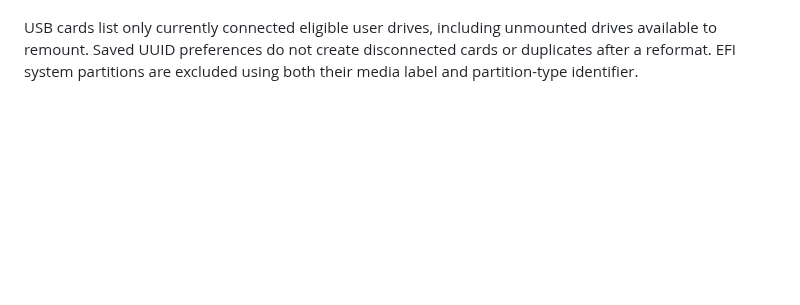
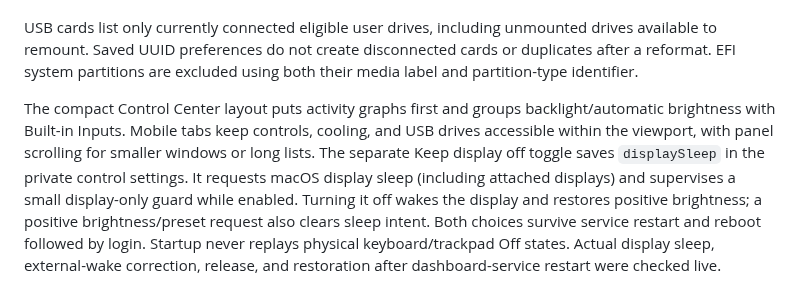
Before and after one commit to polors2/mac-control, a Markdown page: docs/REFERENCE.md, the part around one of its changes. GitHub-like rendering; blank space fills up the shorter version.

```diff
--- a/docs/REFERENCE.md
+++ b/docs/REFERENCE.md
@@ -156,3 +156,5 @@ See `THIRD_PARTY_NOTICES.md` for AppleSMC protocol/sensor references adapted fro
 Selected display brightness/Off, keyboard backlight/auto mode, sound level/mute, fan mode and values, and connected USB mount choices now restore after service restart and reboot followed by login. Private settings use atomic writes with file synchronization; updates preserve deployed settings. Startup recovery retries only failed groups for about a minute and then exits without graph sampling. Keyboard and trackpad disable states are intentionally never saved across their helper/Mac restart. Restart behavior is covered by simulated boot-default tests and a live dashboard-service restart; a full Mac reboot was not performed.
 
 USB cards list only currently connected eligible user drives, including unmounted drives available to remount. Saved UUID preferences do not create disconnected cards or duplicates after a reformat. EFI system partitions are excluded using both their media label and partition-type identifier.
+
+The compact Control Center layout puts activity graphs first and groups backlight/automatic brightness with Built-in Inputs. Mobile tabs keep controls, cooling, and USB drives accessible within the viewport, with panel scrolling for smaller windows or long lists. The separate Keep display off toggle saves `displaySleep` in the private control settings. It requests macOS display sleep (including attached displays) and supervises a small display-only guard while enabled. Turning it off wakes the display and restores positive brightness; a positive brightness/preset request also clears sleep intent. Both choices survive service restart and reboot followed by login. Startup never replays physical keyboard/trackpad Off states. Actual display sleep, external-wake correction, release, and restoration after dashboard-service restart were checked live.
```
Also changed, not shown: other parts of docs/REFERENCE.md (+1 -1 lines), README.md (+8 -1 lines), docs/screenshots/dashboard.jpg, docs/screenshots/fans-constant.jpg, docs/screenshots/fans-target.jpg, docs/screenshots/mobile-inputs.jpg (added), docs/screenshots/mobile.jpg, 12 other files.
